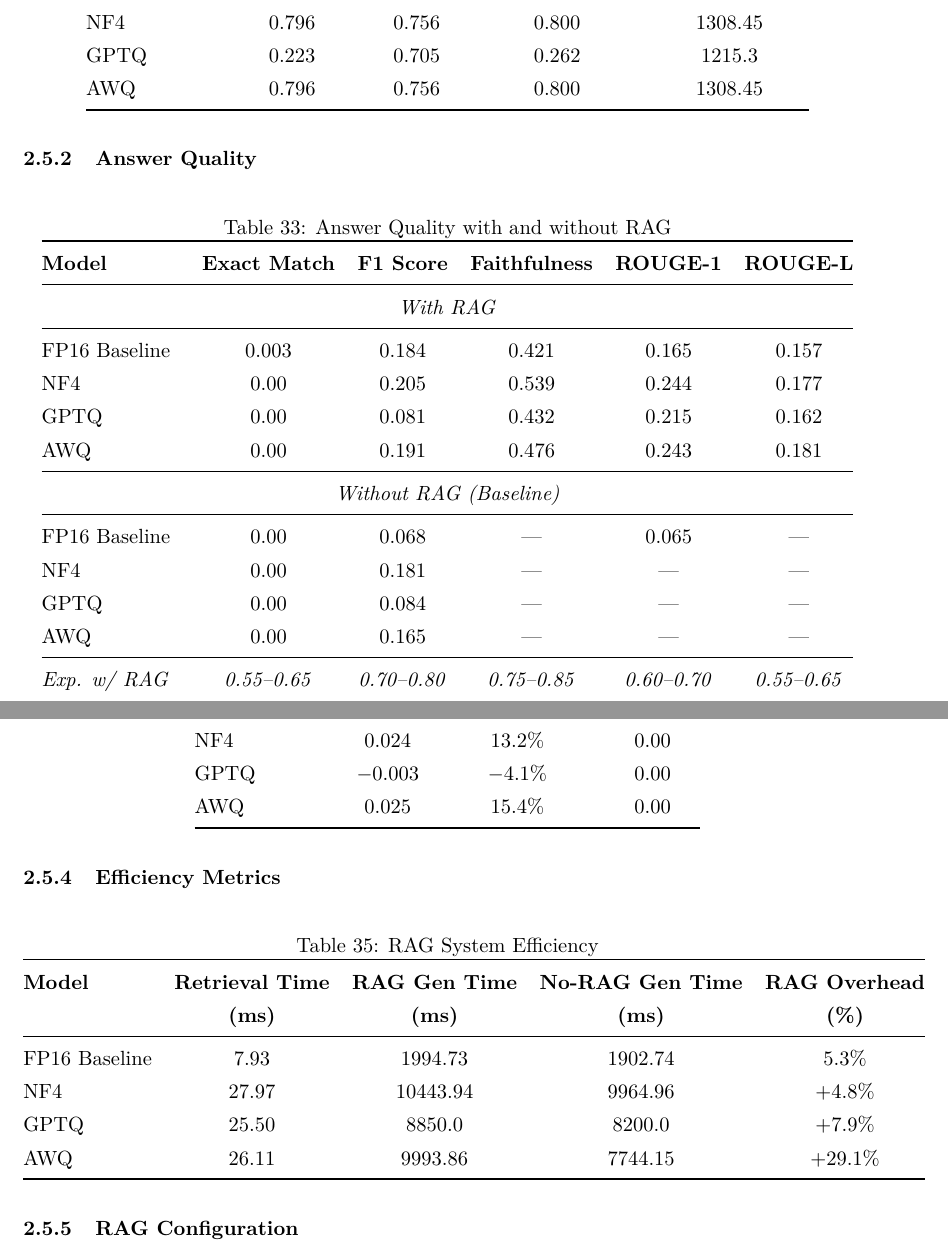
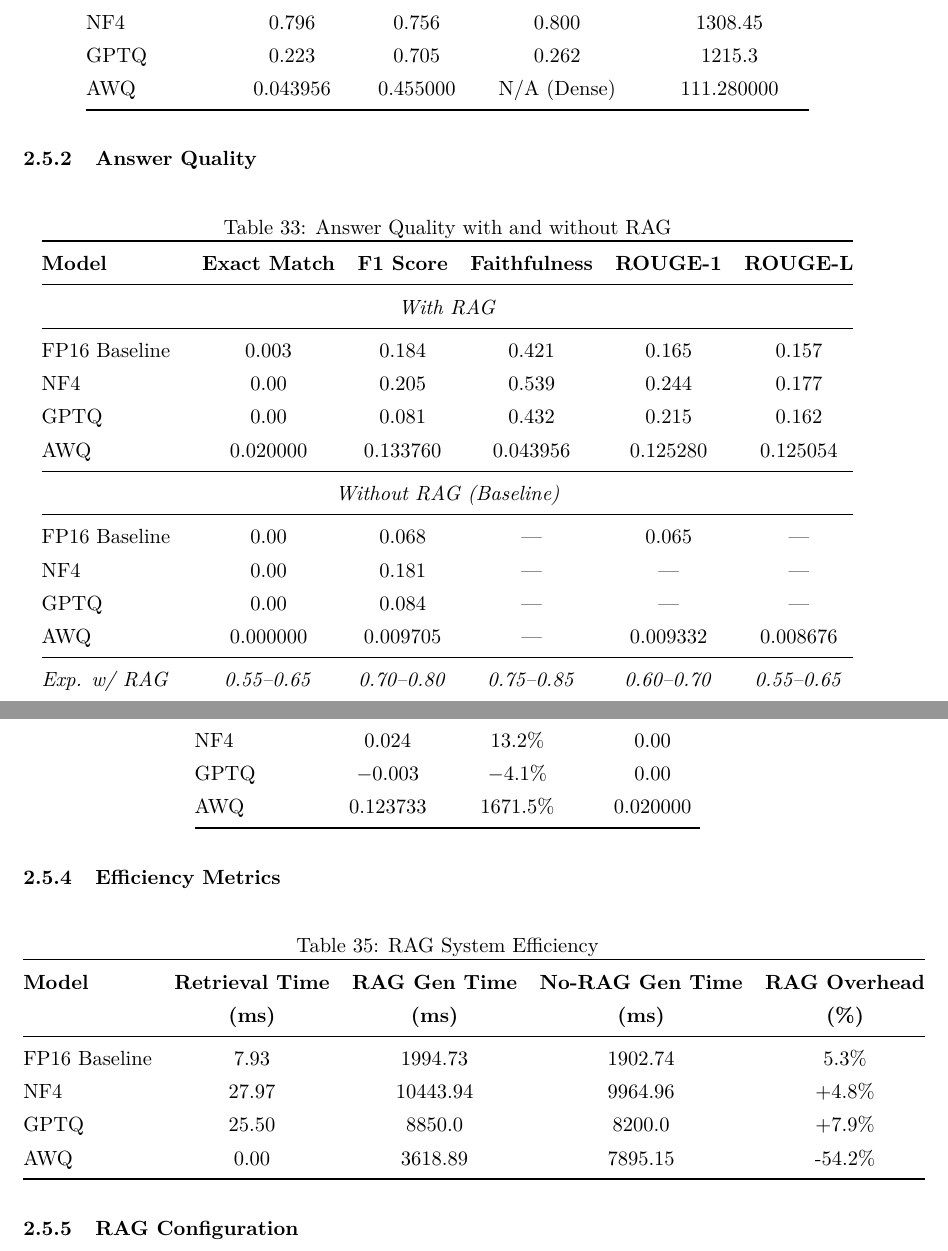
Before and after one commit to zahraamselim/mistral-7b-compression, a LaTeX document (report/quantization/qllm_paper.tex, which reads report/quantization/sections/results.tex): two parts of pages 27 and 28 of 31, joined at a grey line, cut so that both start at the same text. Compiled offline with pdfLaTeX.

Commit message:
awq results

```diff
--- a/report/quantization/sections/results.tex
+++ b/report/quantization/sections/results.tex
@@ -308,7 +308,7 @@ End & --- & --- & --- & --- \\
 FP16 Baseline & 0.701 & 0.716 & 0.262 & 1237.1 \\
 NF4 & 0.796 & 0.756 & 0.800 & 1308.45 \\
 GPTQ & 0.223 & 0.705 & 0.262 & 1215.3 \\
-AWQ & 0.796 & 0.756 & 0.800 & 1308.45 \\
+AWQ & 0.043956 & 0.455000 & N/A (Dense) & 111.280000 \\
 \bottomrule
 \end{tabular}
 \end{table}
@@ -328,14 +328,14 @@ AWQ & 0.796 & 0.756 & 0.800 & 1308.45 \\
 FP16 Baseline & 0.003 & 0.184 & 0.421 & 0.165 & 0.157 \\
 NF4 & 0.00 & 0.205 & 0.539 & 0.244 & 0.177 \\
 GPTQ & 0.00 & 0.081 & 0.432 & 0.215 & 0.162 \\
-AWQ & 0.00 & 0.191 & 0.476 & 0.243 & 0.181 \\
+AWQ & 0.020000 & 0.133760 & 0.043956 & 0.125280 & 0.125054 \\
 \midrule
 \multicolumn{6}{c}{\textit{Without RAG (Baseline)}} \\
 \midrule
 FP16 Baseline & 0.00 & 0.068& --- & 0.065 & --- \\
 NF4 & 0.00 & 0.181 & --- & --- & --- \\
 GPTQ & 0.00 & 0.084 & --- & --- & --- \\
-AWQ & 0.00 & 0.165 & --- & --- & --- \\
+AWQ & 0.000000 & 0.009705 & --- & 0.009332 & 0.008676 \\
 \midrule
 \textit{Exp. w/ RAG} & \textit{0.55--0.65} & \textit{0.70--0.80} & \textit{0.75--0.85} & \textit{0.60--0.70} & \textit{0.55--0.65} \\
 \textit{Exp. w/o RAG} & \textit{0.20--0.35} & \textit{0.30--0.45} & \textit{-} & \textit{0.25--0.40} & \textit{0.22--0.37} \\
@@ -357,7 +357,7 @@ AWQ & 0.00 & 0.165 & --- & --- & --- \\
 FP16 Baseline & $0.116$ & $169.8\%$ & 0.003 \\
 NF4 & 0.024 & 13.2\% & 0.00 \\
 GPTQ & $-0.003$ & $-4.1\%$ & 0.00 \\
-AWQ & 0.025 & 15.4\% & 0.00 \\
+AWQ & 0.123733 & 1671.5\% & 0.020000 \\
 \bottomrule
 \end{tabular}
 \end{table}
@@ -376,7 +376,7 @@ AWQ & 0.025 & 15.4\% & 0.00 \\
 FP16 Baseline & 7.93 & 1994.73 & 1902.74 & 5.3\% \\
 NF4 & 27.97 & 10443.94 & 9964.96 & +4.8\% \\
 GPTQ & 25.50 & 8850.0 & 8200.0 & +7.9\% \\
-AWQ & 26.11 & 9993.86 & 7744.15 & +29.1\% \\
+AWQ & 0.00 & 3618.89 & 7895.15 & -54.2\% \\
 \bottomrule
 \end{tabular}
 \end{table}
```
Also changed, not shown: report/quantization/qllm_paper.pdf, report/quantization/sections/results.tex (18 more changed lines).
